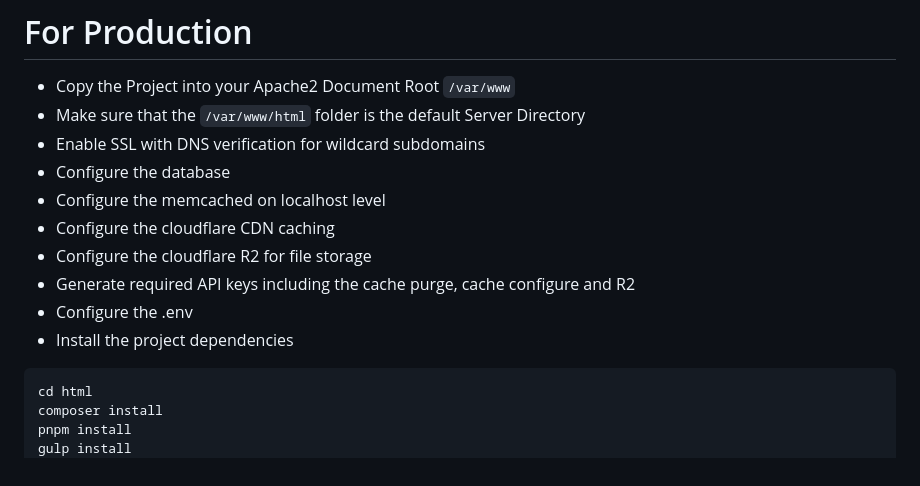
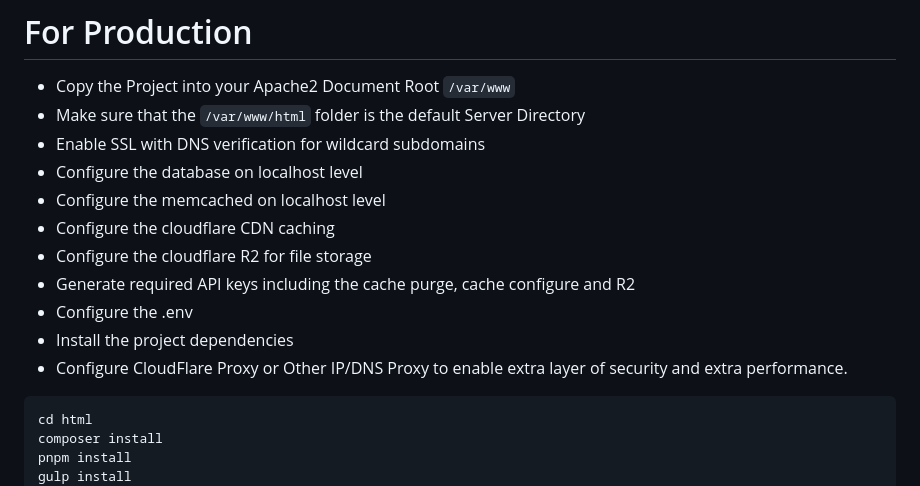
Before and after one commit to eru123/jericho.work, a Markdown page: README.md, the part around the change. Drawn GitHub-style.

````diff
--- a/README.md
+++ b/README.md
@@ -52,13 +52,14 @@ If you are going to tunnel or serve the dev server using different methods, make
  - Copy the Project into your Apache2 Document Root `/var/www`
  - Make sure that the `/var/www/html` folder is the default Server Directory
  - Enable SSL with DNS verification for wildcard subdomains
- - Configure the database
+ - Configure the database on localhost level
  - Configure the memcached on localhost level
  - Configure the cloudflare CDN caching
  - Configure the cloudflare R2 for file storage
  - Generate required API keys including the cache purge, cache configure and R2
  - Configure the .env
  - Install the project dependencies
+ - Configure CloudFlare Proxy or Other IP/DNS Proxy to enable extra layer of security and extra performance.
 ```bash
 cd html
 composer install
````
